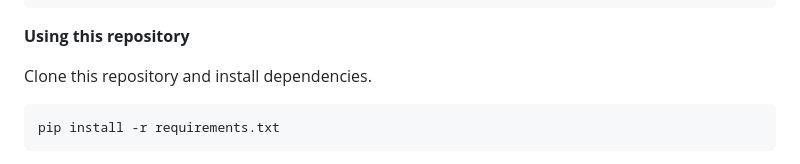
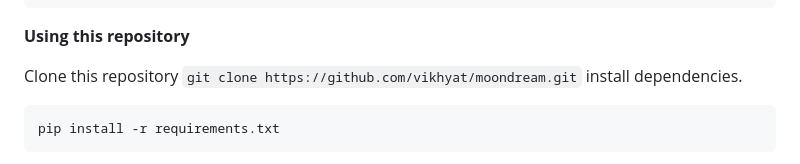
Before and after one commit to vikhyat/moondream, a Markdown page: README.md, the part around the change. GitHub-like rendering.

````diff
--- a/README.md
+++ b/README.md
@@ -72,7 +72,9 @@ answers = moondream.batch_answer(
 
 **Using this repository**
 
-Clone this repository and install dependencies.
+Clone this repository
+`git clone https://github.com/vikhyat/moondream.git`
+install dependencies.
 
 ```bash
 pip install -r requirements.txt
````
